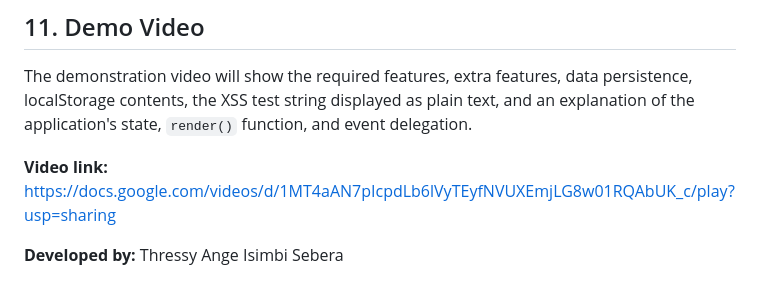
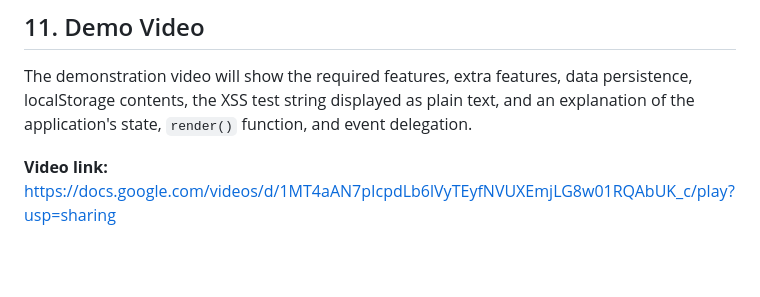
Before and after one commit to seberaisimbiangethressy-creator/week4-todo-app, a Markdown page: README.md, the part around the change. Rendered like a GitHub page; blank space fills up the shorter version.

Commit message:
Remove developer name from README

```diff
--- a/README.md
+++ b/README.md
@@ -173,8 +173,3 @@ For Netlify:
 The demonstration video will show the required features, extra features, data persistence, localStorage contents, the XSS test string displayed as plain text, and an explanation of the application's state, `render()` function, and event delegation.
 
 **Video link:** https://docs.google.com/videos/d/1MT4aAN7pIcpdLb6lVyTEyfNVUXEmjLG8w01RQAbUK_c/play?usp=sharing
-
-
-
-
-**Developed by:** Thressy Ange Isimbi Sebera
```
